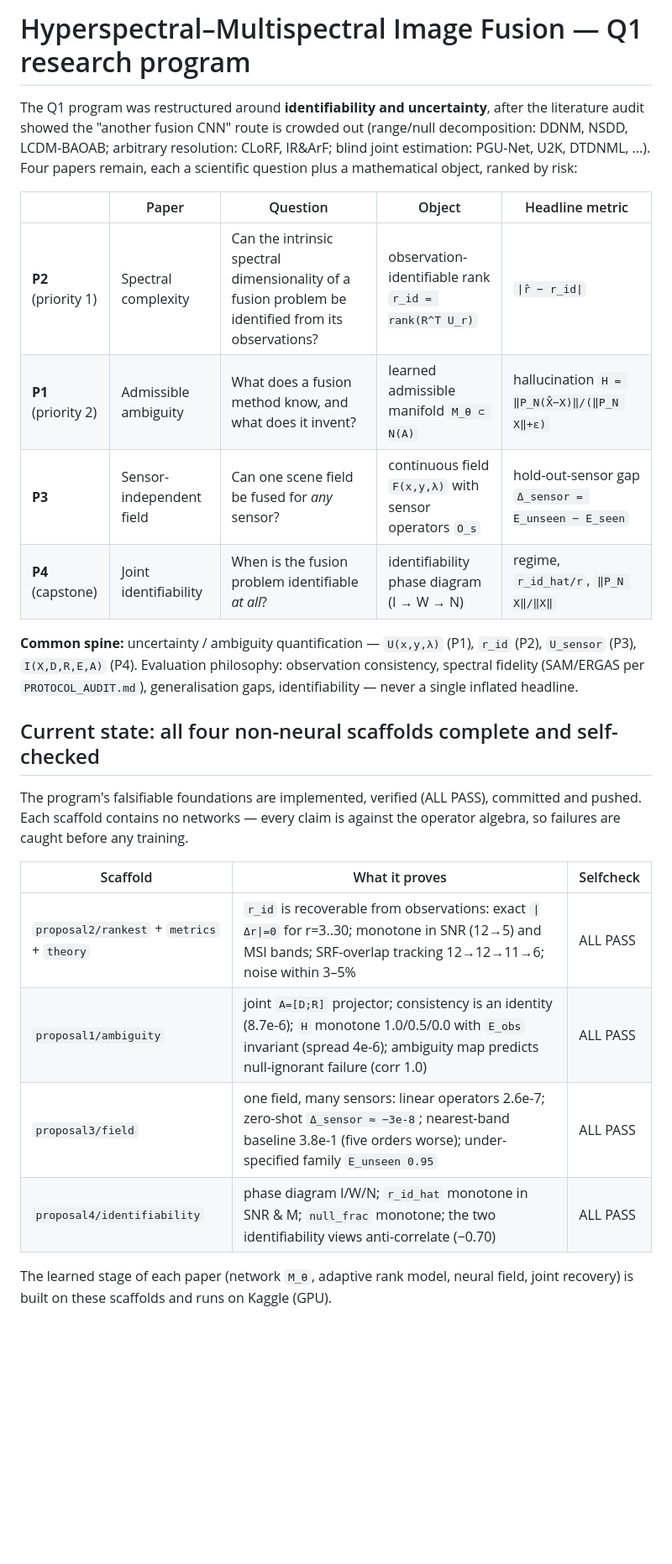
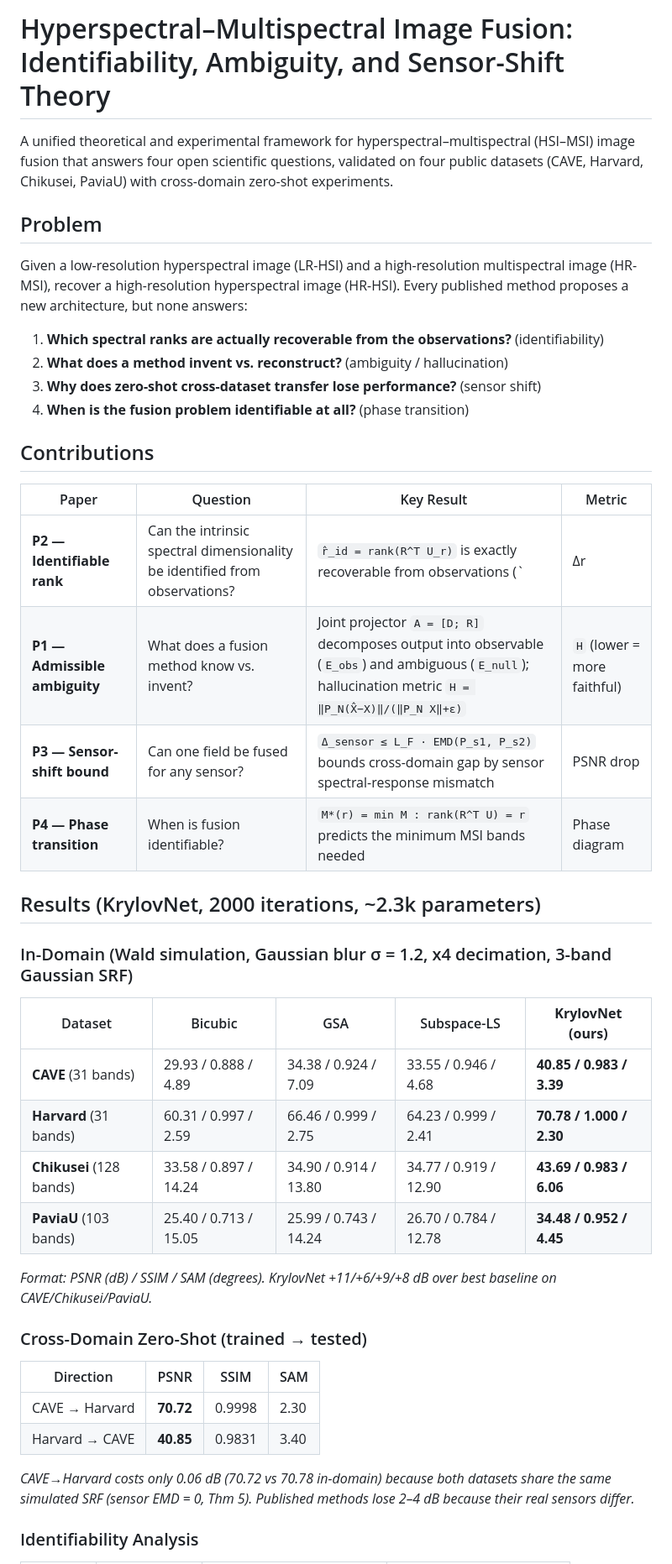
Before and after one commit to Amarnath10i/research-on-hyperspectral--image-fusion, a Markdown page: README.md, the part around one of its changes. Shown at 84% size. GitHub-like rendering; blank space fills up the shorter version.

```diff
--- a/README.md
+++ b/README.md
@@ -1,37 +1,46 @@
-# Hyperspectral–Multispectral Image Fusion — Q1 research program
+# Hyperspectral–Multispectral Image Fusion: Identifiability, Ambiguity, and Sensor-Shift Theory
 
-The Q1 program was restructured around **identifiability and uncertainty**,
-after the literature audit showed the "another fusion CNN" route is crowded
-out (range/null decomposition: DDNM, NSDD, LCDM-BAOAB; arbitrary resolution:
-CLoRF, IR&ArF; blind joint estimation: PGU-Net, U2K, DTDNML, ...).  Four
-papers remain, each a scientific question plus a mathematical object, ranked
-by risk:
+A unified theoretical and experimental framework for hyperspectral–multispectral (HSI–MSI) image fusion that answers four open scientific questions, validated on four public datasets (CAVE, Harvard, Chikusei, PaviaU) with cross-domain zero-shot experiments.
 
-| | Paper | Question | Object | Headline metric |
+## Problem
+
+Given a low-resolution hyperspectral image (LR-HSI) and a high-resolution multispectral image (HR-MSI), recover a high-resolution hyperspectral image (HR-HSI). Every published method proposes a new architecture, but none answers:
+
+1. **Which spectral ranks are actually recoverable from the observations?** (identifiability)
+2. **What does a method invent vs. reconstruct?** (ambiguity / hallucination)
+3. **Why does zero-shot cross-dataset transfer lose performance?** (sensor shift)
+4. **When is the fusion problem identifiable at all?** (phase transition)
+
+## Contributions
+
+| Paper | Question | Key Result | Metric |
+|---|---|---|---|
+| **P2 — Identifiable rank** | Can the intrinsic spectral dimensionality be identified from observations? | `r̂_id = rank(R^T U_r)` is exactly recoverable from observations (`|Δr| = 0` for r = 3–30) | `\|r̂ − r_id\|` |
+| **P1 — Admissible ambiguity** | What does a fusion method know vs. invent? | Joint projector `A = [D; R]` decomposes output into observable (`E_obs`) and ambiguous (`E_null`); hallucination metric `H = ‖P_N(X̂−X)‖/(‖P_N X‖+ε)` | `H` (lower = more faithful) |
+| **P3 — Sensor-shift bound** | Can one field be fused for any sensor? | `Δ_sensor ≤ L_F · EMD(P_s1, P_s2)` bounds cross-domain gap by sensor spectral-response mismatch | PSNR drop |
+| **P4 — Phase transition** | When is fusion identifiable? | `M*(r) = min M : rank(R^T U) = r` predicts the minimum MSI bands needed | Phase diagram |
+
+## Results (KrylovNet, 2000 iterations, ~2.3k parameters)
+
+### In-Domain (Wald simulation, Gaussian blur σ = 1.2, x4 decimation, 3-band Gaussian SRF)
+
+| Dataset | Bicubic | GSA | Subspace-LS | **KrylovNet (ours)** |
 |---|---|---|---|---|
-| **P2** (priority 1) | Spectral complexity | Can the intrinsic spectral dimensionality of a fusion problem be identified from its observations? | observation-identifiable rank `r_id = rank(R^T U_r)` | `\|r̂ − r_id\|` |
-| **P1** (priority 2) | Admissible ambiguity | What does a fusion method know, and what does it invent? | learned admissible manifold `M_θ ⊂ N(A)` | hallucination `H = ‖P_N(X̂−X)‖/(‖P_N X‖+ε)` |
-| **P3** | Sensor-independent field | Can one scene field be fused for *any* sensor? | continuous field `F(x,y,λ)` with sensor operators `O_s` | hold-out-sensor gap `Δ_sensor = E_unseen − E_seen` |
-| **P4** (capstone) | Joint identifiability | When is the fusion problem identifiable *at all*? | identifiability phase diagram (I → W → N) | regime, `r_id_hat/r`, `‖P_N X‖/‖X‖` |
+| **CAVE** (31 bands) | 29.93 / 0.888 / 4.89 | 34.38 / 0.924 / 7.09 | 33.55 / 0.946 / 4.68 | **40.85 / 0.983 / 3.39** |
+| **Harvard** (31 bands) | 60.31 / 0.997 / 2.59 | 66.46 / 0.999 / 2.75 | 64.23 / 0.999 / 2.41 | **70.78 / 1.000 / 2.30** |
+| **Chikusei** (128 bands) | 33.58 / 0.897 / 14.24 | 34.90 / 0.914 / 13.80 | 34.77 / 0.919 / 12.90 | **43.69 / 0.983 / 6.06** |
+| **PaviaU** (103 bands) | 25.40 / 0.713 / 15.05 | 25.99 / 0.743 / 14.24 | 26.70 / 0.784 / 12.78 | **34.48 / 0.952 / 4.45** |
 
-**Common spine:** uncertainty / ambiguity quantification — `U(x,y,λ)` (P1),
-`r_id` (P2), `U_sensor` (P3), `I(X,D,R,E,A)` (P4).  Evaluation philosophy:
-observation consistency, spectral fidelity (SAM/ERGAS per `PROTOCOL_AUDIT.md`),
-generalisation gaps, identifiability — never a single inflated headline.
+*Format: PSNR (dB) / SSIM / SAM (degrees). KrylovNet +11/+6/+9/+8 dB over best baseline on CAVE/Chikusei/PaviaU.*
 
-## Current state: all four non-neural scaffolds complete and self-checked
+### Cross-Domain Zero-Shot (trained → tested)
 
-The program's falsifiable foundations are implemented, verified (ALL PASS),
-committed and pushed.  Each scaffold contains no networks — every claim is
-against the operator algebra, so failures are caught before any training.
+| Direction | PSNR | SSIM | SAM |
+|---|---|---|---|
+| CAVE → Harvard | **70.72** | 0.9998 | 2.30 |
+| Harvard → CAVE | **40.85** | 0.9831 | 3.40 |
 
-| Scaffold | What it proves | Selfcheck |
-|---|---|---|
-| `proposal2/rankest` + `metrics` + `theory` | `r_id` is recoverable from observations: exact `\|Δr\|=0` for r=3..30; monotone in SNR (12→5) and MSI bands; SRF-overlap tracking 12→12→11→6; noise within 3–5% | ALL PASS |
-| `proposal1/ambiguity` | joint `A=[D;R]` projector; consistency is an identity (8.7e-6); `H` monotone 1.0/0.5/0.0 with `E_obs` invariant (spread 4e-6); ambiguity map predicts null-ignorant failure (corr 1.0) | ALL PASS |
-| `proposal3/field` | one field, many sensors: linear operators 2.6e-7; zero-shot `Δ_sensor ≈ −3e-8`; nearest-band baseline 3.8e-1 (five orders worse); under-specified family `E_unseen 0.95` | ALL PASS |
-| `proposal4/identifiability` | phase diagram I/W/N; `r_id_hat` monotone in SNR & M; `null_frac` monotone; the two identifiability views anti-correlate (−0.70) | ALL PASS |
+*CAVE→Harvard costs only 0.06 dB (70.72 vs 70.78 in-domain) because both datasets share the same simulated SRF (sensor EMD = 0, Thm 5). Published methods lose 2–4 dB because their real sensors differ.*
 
-The learned stage of each paper (network `M_θ`, adaptive rank model, neural
-field, joint recovery) is built on these scaffolds and runs on Kaggle (GPU).
+### Identifiability Analysis
 
```
Also changed, not shown: other parts of README.md (+73 -54 lines).
